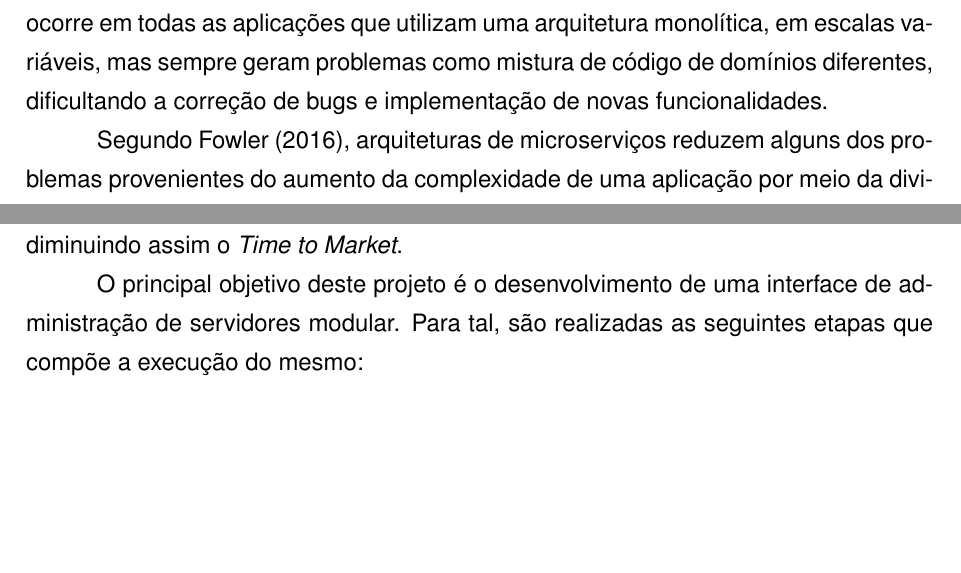
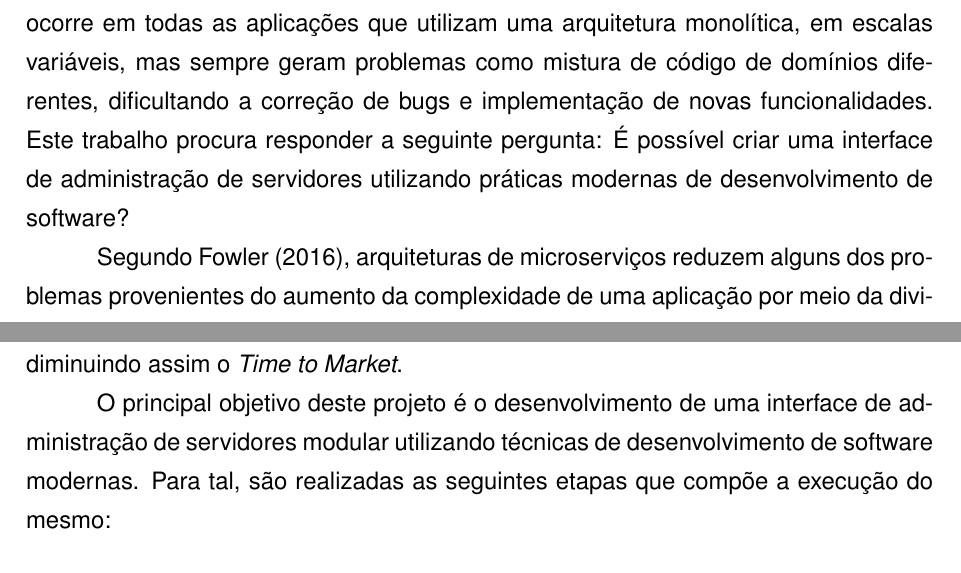
Before and after one commit to rudineirk/projeto_tcc, a LaTeX thesis (tcc.tex, which reads conteudo/introducao.tex): two parts of page 9 of 21, joined at a grey line, cut so that both start at the same text, the shorter picture padded with empty space. Compiled offline with pdfLaTeX; a LaTeX package or settings file that is missing is left out.

Commit message:
Fix missing parts from pre-project

```diff
--- a/conteudo/introducao.tex
+++ b/conteudo/introducao.tex
@@ -8,7 +8,10 @@ dificulta o isolamento dos domínios de aplicação dentro da arquitetura
 do sistema. Segundo \citeonline{Newman2015}, isto ocorre em todas as aplicações
 que utilizam uma arquitetura monolítica, em escalas variáveis, mas sempre
 geram problemas como mistura de código de domínios diferentes, dificultando
-a correção de bugs e implementação de novas funcionalidades.
+a correção de bugs e implementação de novas funcionalidades. Este trabalho
+procura responder a seguinte pergunta: É possível criar uma interface de
+administração de servidores utilizando práticas modernas de desenvolvimento
+de software?
 
 Segundo \citeonline{Fowler2016}, arquiteturas de microserviços reduzem
 alguns dos problemas provenientes do aumento da complexidade de uma aplicação
@@ -26,8 +29,9 @@ de software funcional, uma vez que podem ser feitas entregas pequenas e
 rápidas, diminuindo assim o \emph{Time to Market}.
 
 O principal objetivo deste projeto é o desenvolvimento de uma interface
-de administração de servidores modular. Para tal, são realizadas as seguintes
-etapas que compõe a execução do mesmo:
+de administração de servidores modular utilizando técnicas de desenvolvimento
+de software modernas. Para tal, são realizadas as seguintes etapas que compõe
+a execução do mesmo:
 
 \begin{enumerate}
   \item Analisar arquiteturas de software e técnicas de estruturação \\
```
